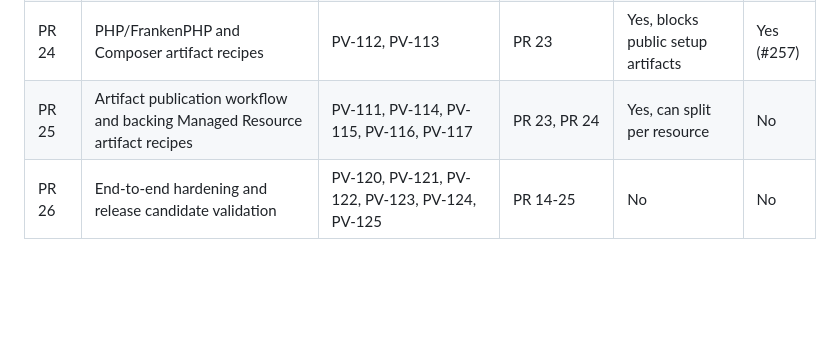
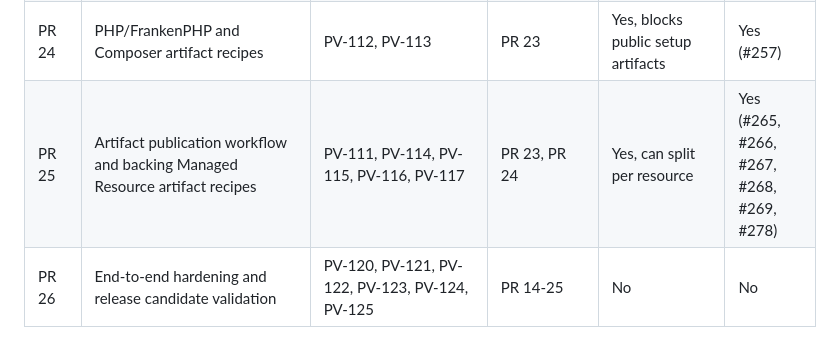
Before and after one commit to prvious/pv, a Markdown page: IMPLEMENTATION.md, the part around the change. Rendered like a GitHub page; blank space fills up the shorter version.

Commit message:
docs: update PR25 roadmap progress

```diff
--- a/IMPLEMENTATION.md
+++ b/IMPLEMENTATION.md
@@ -363,7 +363,7 @@ This sequence keeps the critical path moving while allowing parallel branches af
 | PR 22  | Self-update, update checks, Managed Resource update orchestration, installer contract, PV app release metadata   | PV-100, PV-101, PV-102, PV-103, PV-104, PV-105, PV-106, PV-107 | PR 7, PR 13; PV-105 needs at least one real adapter | Yes, after update lock foundations        | No         |
 | PR 23  | Artifact release metadata, manifest generation tooling, packaging/validation harness                             | PV-108, PV-109, PV-110                                         | PR 6A                                               | Yes, can overlap PR 6B-6C and PR 14-22    | Yes (#255) |
 | PR 24  | PHP/FrankenPHP and Composer artifact recipes                                                                     | PV-112, PV-113                                                 | PR 23                                               | Yes, blocks public setup artifacts        | Yes (#257) |
-| PR 25  | Artifact publication workflow and backing Managed Resource artifact recipes                                      | PV-111, PV-114, PV-115, PV-116, PV-117                         | PR 23, PR 24                                        | Yes, can split per resource               | No         |
+| PR 25  | Artifact publication workflow and backing Managed Resource artifact recipes                                      | PV-111, PV-114, PV-115, PV-116, PV-117                         | PR 23, PR 24                                        | Yes, can split per resource               | Yes (#265, #266, #267, #268, #269, #278) |
 | PR 26  | End-to-end hardening and release candidate validation                                                            | PV-120, PV-121, PV-122, PV-123, PV-124, PV-125                 | PR 14-25                                            | No                                        | No         |
 
 ## First Usable MVP Cut
```
